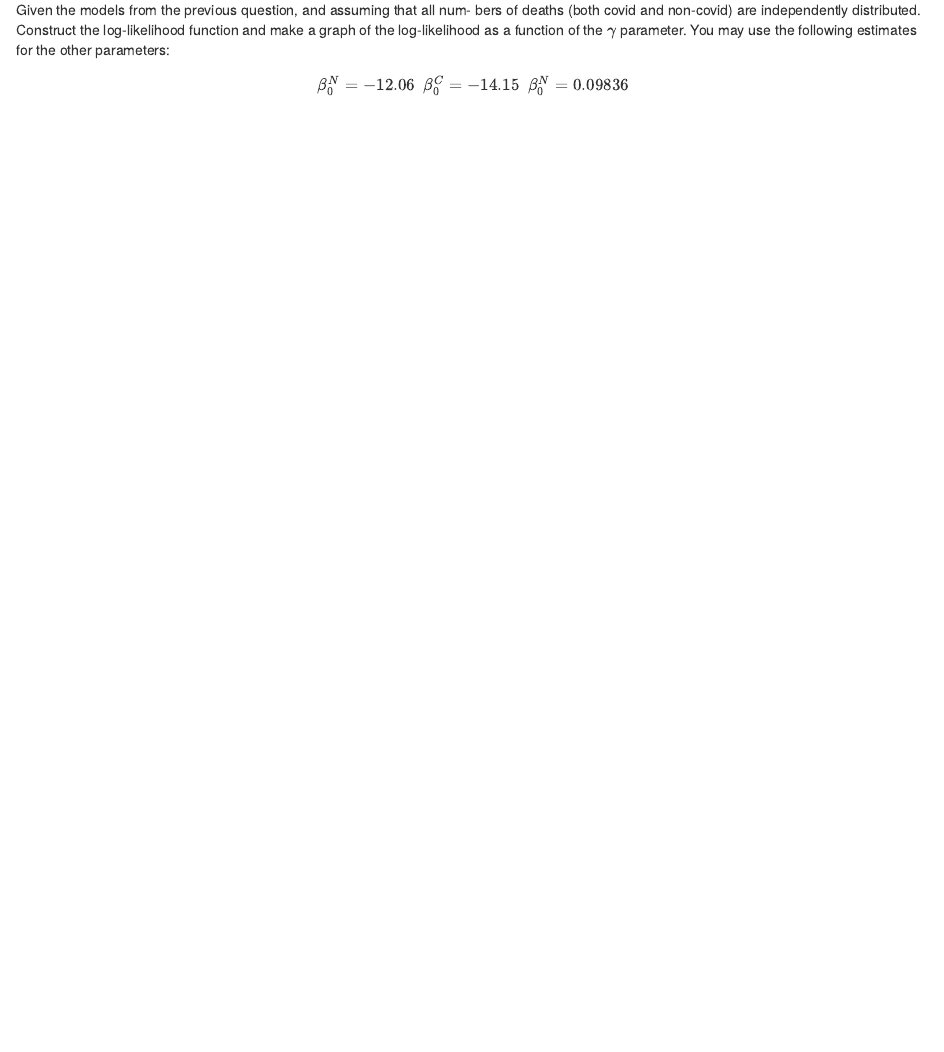
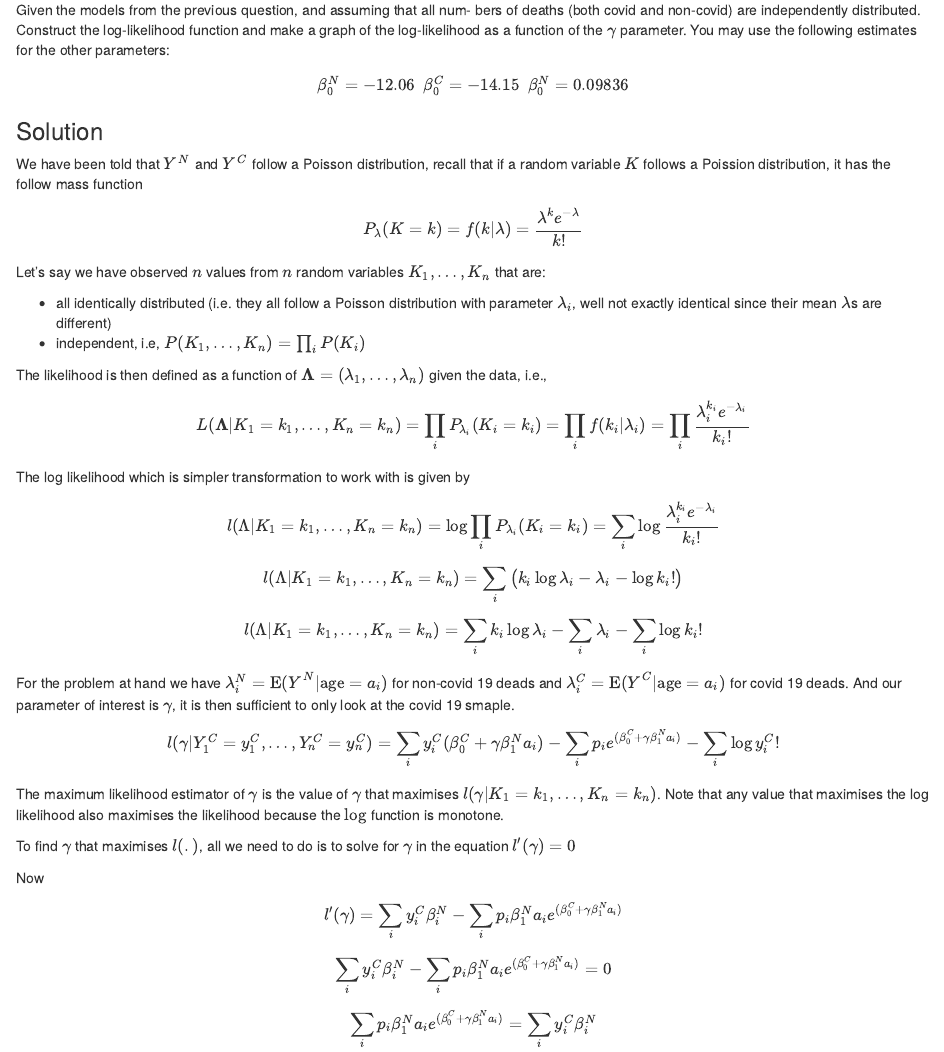
Before and after one commit to chamyields/mastats, an R Markdown document (pinstats_2020/prinstat_hwk1.Rmd): the page in a window 1100 px wide, from 920 px down. The pictures show the output file pinstats_2020/prinstat_hwk1.nb.html that the author committed with the source, opened offline.

Commit message:
updating the solutions

```diff
--- a/pinstats_2020/prinstat_hwk1.Rmd
+++ b/pinstats_2020/prinstat_hwk1.Rmd
@@ -61,3 +61,57 @@ bers of deaths (both covid and non-covid) are independently distributed.  Constr
 $$
 \beta_0^N = −12.06 ~~ \beta_0^C = −14.15 ~~ \beta_0^N = 0.09836
 $$
+
+### Solution
+We have been told that  $Y^N$ and $Y^C$ follow a Poisson distribution, recall that if a random variable $K$ follows a Poission distribution, it has the follow mass function
+
+$$
+P_\lambda(K=k) = f(k|\lambda) = \frac{\lambda^{k}e^{-\lambda}}{k!}
+$$
+Let's say we have observed $n$ values from $n$ random variables $K_1,\ldots,K_n$ that are:
+
+* all identically distributed (i.e. they all follow a Poisson distribution with parameter $\lambda_i$, well not exactly identical since their mean $\lambda$s are different)
+* independent, i.e, $P(K_1,\ldots,K_n) = \prod_i P(K_i)$
+
+The likelihood is then defined as a function of $\mathbf \Lambda = (\lambda_1,\ldots,\lambda_n)$ given the data, i.e.,
+$$
+L(\mathbf \Lambda|K_1=k_1,\ldots,K_n=k_n) = \prod_i P_{\lambda_i}(K_i=k_i) = \prod_if(k_i|\lambda_i) = \prod_i\frac{\lambda_i^{k_i}e^{-\lambda_i}}{k_i!}
+$$
+The log likelihood which is simpler transformation to work with is given by
+$$
+l(\Lambda|K_1=k_1,\ldots,K_n=k_n) = \log \prod_i P_{\lambda_i}(K_i=k_i)  = \sum_i\log\frac{\lambda_i^{k_i}e^{-\lambda_i}}{k_i!}
+$$
+
+
+$$
+l(\Lambda|K_1=k_1,\ldots,K_n=k_n)  = \sum_i  \big(k_i \log\lambda_i - \lambda_i  - \log k_i!\big)
+$$
+
+
+$$
+l(\Lambda|K_1=k_1,\ldots,K_n=k_n)  = \sum_i k_i \log\lambda_i - \sum_i \lambda_i  - \sum_i \log k_i!
+$$
+
+For the problem at hand we have $\lambda_i^N = \text{E}(Y^N|\text{age}=a_i)$ for non-covid 19 deads and $\lambda_i^C = \text{E}(Y^C|\text{age}=a_i)$ for covid 19 deads.
+And our parameter of interest is  $\gamma$, it is then sufficient to only look at the covid 19 smaple.
+
+$$
+l(\gamma|Y^C_1=y^C_1,\ldots,Y^C_n=y^C_n)  = \sum_i y^C_i (\beta_0^C+\gamma\beta_1^Na_i) - \sum_i p_ie^{(\beta_0^C+\gamma\beta_1^Na_i)} - \sum_i \log y^C_i!
+$$
+
+The maximum likelihood estimator of $\gamma$ is the value of $\gamma$ that maximises  $l(\gamma|K_1=k_1,\ldots,K_n=k_n)$. Note that any value that maximises the log likelihood  also maximises the likelihood  because the $\log$  function is monotone.
+
+To find $\gamma$ that maximises $l(.)$, all we need to do is to solve for $\gamma$ in the equation $l^\prime(\gamma) = 0$
+
+Now
+
+$$
+l^\prime(\gamma) = \sum_iy_i^C\beta_i^N - \sum_i p_i\beta_1^Na_ie^{(\beta_0^C+\gamma\beta_1^Na_i)}
+$$
+$$
+\sum_iy_i^C\beta_i^N - \sum_i p_i\beta_1^Na_ie^{(\beta_0^C+\gamma\beta_1^Na_i)}  = 0
+$$
+
+$$
+\sum_i p_i\beta_1^Na_ie^{(\beta_0^C+\gamma\beta_1^Na_i)}  = \sum_iy_i^C\beta_i^N
+$$
```
Also changed, not shown: pinstats_2020/prinstat_hwk1.nb.html, 1 other file.
